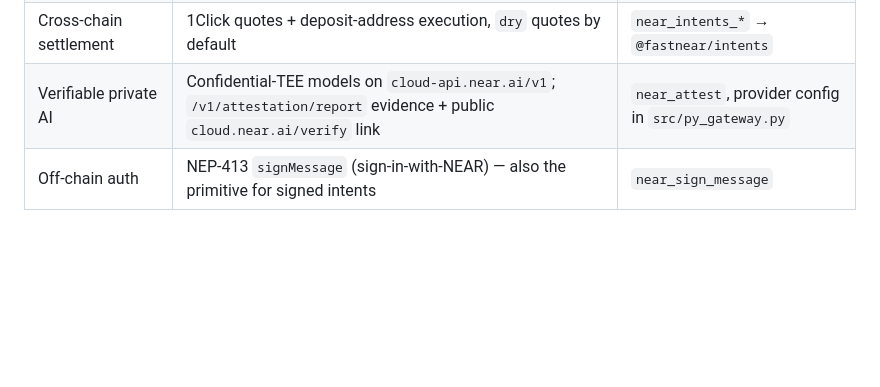
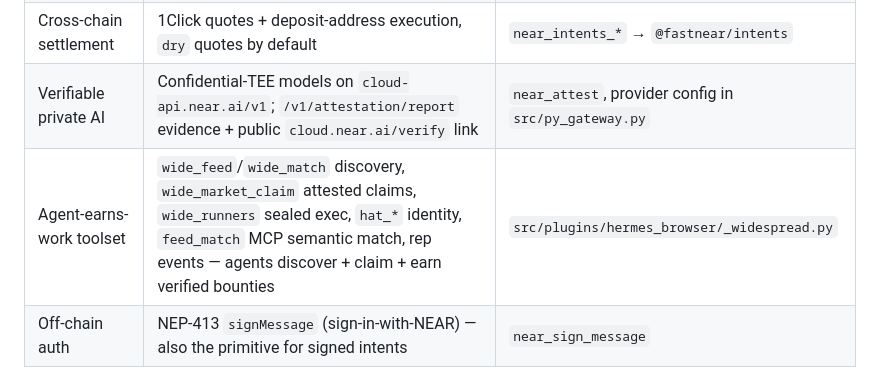
Before and after one commit to TerexitariusStomp/hermes-browser, a Markdown page: SUBMISSION.md, the part around the change. GitHub-like rendering; blank space fills up the shorter version.

Commit message:
SUBMISSION: add wide_* agent-earns-work toolset row

```diff
--- a/SUBMISSION.md
+++ b/SUBMISSION.md
@@ -22,6 +22,7 @@ Judged work is the in-window diff:
 | Agents hiring agents | A2A `SendMessage` → 402 → USDC payment → escrowed delivery on market.near.ai | `near_hire_agent` → `@a2a-js/sdk` |
 | Cross-chain settlement | 1Click quotes + deposit-address execution, `dry` quotes by default | `near_intents_*` → `@fastnear/intents` |
 | Verifiable private AI | Confidential-TEE models on `cloud-api.near.ai/v1`; `/v1/attestation/report` evidence + public `cloud.near.ai/verify` link | `near_attest`, provider config in `src/py_gateway.py` |
+| Agent-earns-work toolset | `wide_feed`/`wide_match` discovery, `wide_market_claim` attested claims, `wide_runners` sealed exec, `hat_*` identity, `feed_match` MCP semantic match, rep events — agents discover + claim + earn verified bounties | `src/plugins/hermes_browser/_widespread.py` |
 | Off-chain auth | NEP-413 `signMessage` (sign-in-with-NEAR) — also the primitive for signed intents | `near_sign_message` |
 
 ## Architecture map
```
